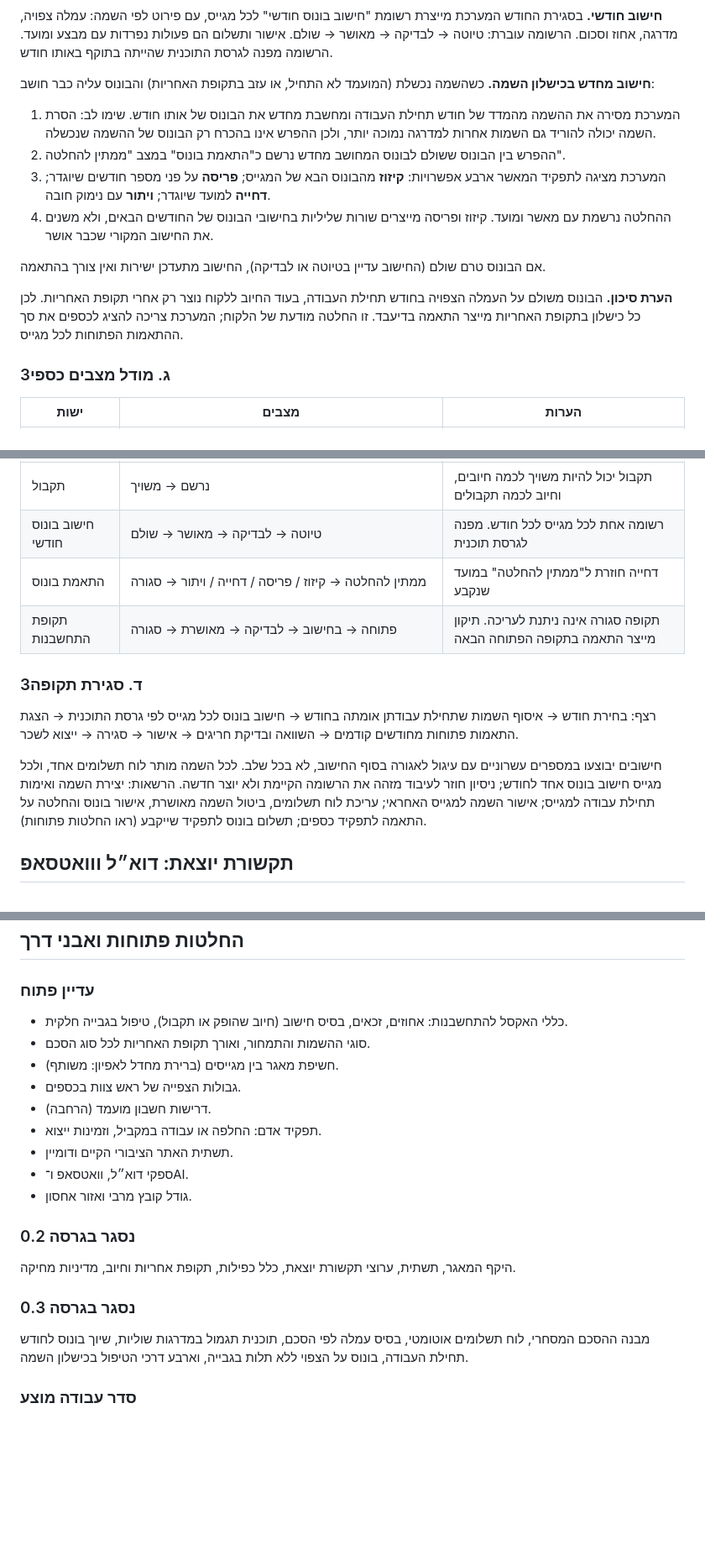
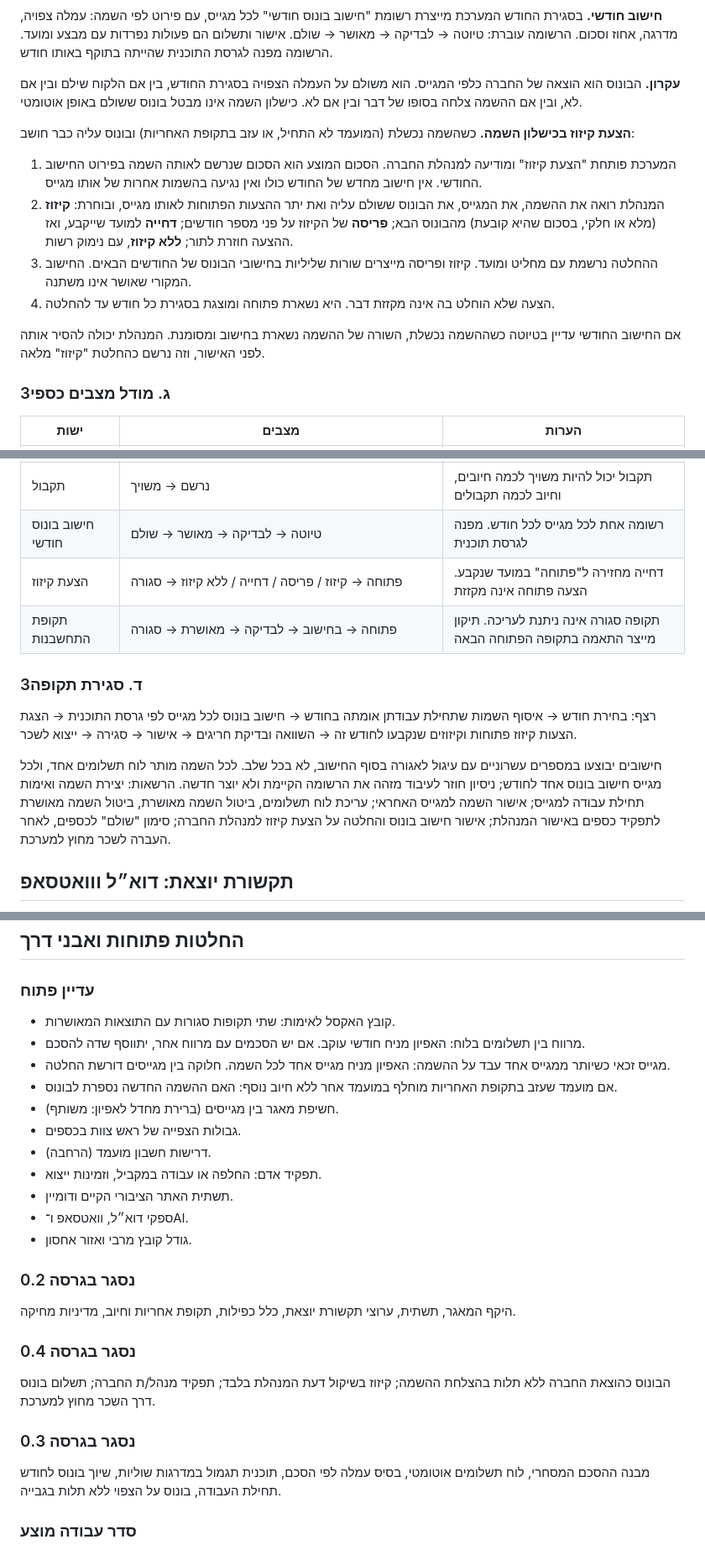
Before and after one commit to crpisrael-blip/hr, a Markdown page: docs/SPEC.md, 3 parts joined by grey strips. Shown at 84% size. Rendered like a GitHub page; blank space fills up the shorter version.

Commit message:
אפיון 0.4: תוכן השינוי בפועל (הקומיט הקודם כלל רק את ה-README)
הבונוס משולם ללא תלות בהצלחת ההשמה או בגביית הלקוח. בכישלון השמה
נפתחת הצעת קיזוז בסכום שנרשם לאותה השמה, ללא חישוב מחדש אוטומטי;
המנהלת בוחרת קיזוז, פריסה, דחייה או ללא קיזוז. נוסף תפקיד מנהל/ת
החברה. רשימת ההחלטות הפתוחות עודכנה (הסרת כללי האקסל שכבר התקבלו).

Co-Authored-By: Claude Fable 5.1 <noreply@anthropic.com>
Claude-Session: https://claude.ai/code/session_01AdGYaaVgWQZMJDhNH4d8hV

```diff
--- a/docs/SPEC.md
+++ b/docs/SPEC.md
@@ -205,16 +208,16 @@
 
 **חישוב חודשי.** בסגירת החודש המערכת מייצרת רשומת "חישוב בונוס חודשי" לכל מגייס, עם פירוט לפי השמה: עמלה צפויה, מדרגה, אחוז וסכום. הרשומה עוברת: טיוטה → לבדיקה → מאושר → שולם. אישור ותשלום הם פעולות נפרדות עם מבצע ומועד. הרשומה מפנה לגרסת התוכנית שהייתה בתוקף באותו חודש.
 
-**חישוב מחדש בכישלון השמה.** כשהשמה נכשלת (המועמד לא התחיל, או עזב בתקופת האחריות) והבונוס עליה כבר חושב:
+**עקרון.** הבונוס הוא הוצאה של החברה כלפי המגייס. הוא משולם על העמלה הצפויה בסגירת החודש, בין אם הלקוח שילם ובין אם לא, ובין אם ההשמה צלחה בסופו של דבר ובין אם לא. כישלון השמה אינו מבטל בונוס ששולם באופן אוטומטי.
 
-1. המערכת מסירה את ההשמה מהמדד של חודש תחילת העבודה ומחשבת מחדש את הבונוס של אותו חודש. שימו לב: הסרת השמה יכולה להוריד גם השמות אחרות למדרגה נמוכה יותר, ולכן ההפרש אינו בהכרח רק הבונוס של ההשמה שנכשלה.
-2. ההפרש בין הבונוס ששולם לבונוס המחושב מחדש נרשם כ"התאמת בונוס" במצב "ממתין להחלטה".
-3. המערכת מציגה לתפקיד המאשר ארבע אפשרויות: **קיזוז** מהבונוס הבא של המגייס; **פריסה** על פני מספר חודשים שיוגדר; **דחייה** למועד שיוגדר; **ויתור** עם נימוק חובה.
-4. ההחלטה נרשמת עם מאשר ומועד. קיזוז ופריסה מייצרים שורות שליליות בחישובי הבונוס של החודשים הבאים, ולא משנים את החישוב המקורי שכבר אושר.
+**הצעת קיזוז בכישלון השמה.** כשהשמה נכשלת (המועמד לא התחיל, או עזב בתקופת האחריות) ובונוס עליה כבר חושב:
 
-אם הבונוס טרם שולם (החישוב עדיין בטיוטה או לבדיקה), החישוב מתעדכן ישירות ואין צורך בהתאמה.
+1. המערכת פותחת "הצעת קיזוז" ומודיעה למנהלת החברה. הסכום המוצע הוא הסכום שנרשם לאותה השמה בפירוט החישוב החודשי. אין חישוב מחדש של החודש כולו ואין נגיעה בהשמות אחרות של אותו מגייס.
+2. המנהלת רואה את ההשמה, את המגייס, את הבונוס ששולם עליה ואת יתר ההצעות הפתוחות לאותו מגייס, ובוחרת: **קיזוז** (מלא או חלקי, בסכום שהיא קובעת) מהבונוס הבא; **פריסה** של הקיזוז על פני מספר חודשים; **דחייה** למועד שייקבע, ואז ההצעה חוזרת לתור; **ללא קיזוז**, עם נימוק רשות.
+3. ההחלטה נרשמת עם מחליט ומועד. קיזוז ופריסה מייצרים שורות שליליות בחישובי הבונוס של החודשים הבאים. החישוב המקורי שאושר אינו משתנה.
+4. הצעה שלא הוחלט בה אינה מקזזת דבר. היא נשארת פתוחה ומוצגת בסגירת כל חודש עד להחלטה.
 
-**הערת סיכון.** הבונוס משולם על העמלה הצפויה בחודש תחילת העבודה, בעוד החיוב ללקוח נוצר רק אחרי תקופת האחריות. לכן כל כישלון בתקופת האחריות מייצר התאמה בדיעבד. זו החלטה מודעת של הלקוח; המערכת צריכה להציג לכספים את סך ההתאמות הפתוחות לכל מגייס.
+אם החישוב החודשי עדיין בטיוטה כשההשמה נכשלת, השורה של ההשמה נשארת בחישוב ומסומנת. המנהלת יכולה להסיר אותה לפני האישור, וזה נרשם כהחלטת "קיזוז" מלאה.
 
 ### 3ג. מודל מצבים כספי
 
@@ -224,14 +227,14 @@
 | חיוב | מתוכנן → הופק → שולם חלקית → שולם. סיום: בוטל, זוכה | "הופק" נרשם עם מספר אסמכתה ממערכת החשבונאות |
 | תקבול | נרשם → משויך | תקבול יכול להיות משויך לכמה חיובים, וחיוב לכמה תקבולים |
 | חישוב בונוס חודשי | טיוטה → לבדיקה → מאושר → שולם | רשומה אחת לכל מגייס לכל חודש. מפנה לגרסת תוכנית |
-| התאמת בונוס | ממתין להחלטה → קיזוז / פריסה / דחייה / ויתור → סגורה | דחייה חוזרת ל"ממתין להחלטה" במועד שנקבע |
+| הצעת קיזוז | פתוחה → קיזוז / פריסה / דחייה / ללא קיזוז → סגורה | דחייה מחזירה ל"פתוחה" במועד שנקבע. הצעה פתוחה אינה מקזזת |
 | תקופת התחשבנות | פתוחה → בחישוב → לבדיקה → מאושרת → סגורה | תקופה סגורה אינה ניתנת לעריכה. תיקון מייצר התאמה בתקופה הפתוחה הבאה |
 
 ### 3ד. סגירת תקופה
 
-רצף: בחירת חודש → איסוף השמות שתחילת עבודתן אומתה בחודש → חישוב בונוס לכל מגייס לפי גרסת התוכנית → הצגת התאמות פתוחות מחודשים קודמים → השוואה ובדיקת חריגים → אישור → סגירה → ייצוא לשכר.
+רצף: בחירת חודש → איסוף השמות שתחילת עבודתן אומתה בחודש → חישוב בונוס לכל מגייס לפי גרסת התוכנית → הצגת הצעות קיזוז פתוחות וקיזוזים שנקבעו לחודש זה → השוואה ובדיקת חריגים → אישור → סגירה → ייצוא לשכר.
 
-חישובים יבוצעו במספרים עשרוניים עם עיגול לאגורה בסוף החישוב, לא בכל שלב. לכל השמה מותר לוח תשלומים אחד, ולכל מגייס חישוב בונוס אחד לחודש; ניסיון חוזר לעיבוד מזהה את הרשומה הקיימת ולא יוצר חדשה. הרשאות: יצירת השמה ואימות תחילת עבודה למגייס; אישור השמה למגייס האחראי; עריכת לוח תשלומים, ביטול השמה מאושרת, אישור בונוס והחלטה על התאמה לתפקיד כספים; תשלום בונוס לתפקיד שייקבע (ראו החלטות פתוחות).
+חישובים יבוצעו במספרים עשרוניים עם עיגול לאגורה בסוף החישוב, לא בכל שלב. לכל השמה מותר לוח תשלומים אחד, ולכל מגייס חישוב בונוס אחד לחודש; ניסיון חוזר לעיבוד מזהה את הרשומה הקיימת ולא יוצר חדשה. הרשאות: יצירת השמה ואימות תחילת עבודה למגייס; אישור השמה למגייס האחראי; עריכת לוח תשלומים, ביטול השמה מאושרת, ביטול השמה מאושרת לתפקיד כספים באישור המנהלת; אישור חישוב בונוס והחלטה על הצעת קיזוז למנהלת החברה; סימון "שולם" לכספים, לאחר העברה לשכר מחוץ למערכת.
 
 ## תקשורת יוצאת: דוא״ל ווואטסאפ
 
@@ -341,8 +344,10 @@
 
 ### עדיין פתוח
 
-- כללי האקסל להתחשבנות: אחוזים, זכאים, בסיס חישוב (חיוב שהופק או תקבול), טיפול בגבייה חלקית.
-- סוגי ההשמות והתמחור, ואורך תקופת האחריות לכל סוג הסכם.
+- קובץ האקסל לאימות: שתי תקופות סגורות עם התוצאות המאושרות.
+- מרווח בין תשלומים בלוח: האפיון מניח חודשי עוקב. אם יש הסכמים עם מרווח אחר, יתווסף שדה להסכם.
+- מגייס זכאי כשיותר ממגייס אחד עבד על ההשמה: האפיון מניח מגייס אחד לכל השמה. חלוקה בין מגייסים דורשת החלטה.
+- אם מועמד שעזב בתקופת האחריות מוחלף במועמד אחר ללא חיוב נוסף: האם ההשמה החדשה נספרת לבונוס.
 - חשיפת מאגר בין מגייסים (ברירת מחדל לאפיון: משותף).
 - גבולות הצפייה של ראש צוות בכספים.
 - דרישות חשבון מועמד (הרחבה).
@@ -355,9 +360,13 @@
 
 היקף המאגר, תשתית, ערוצי תקשורת יוצאת, כלל כפילות, תקופת אחריות וחיוב, מדיניות מחיקה.
 
+### נסגר בגרסה 0.4
+
+הבונוס כהוצאת החברה ללא תלות בהצלחת ההשמה; קיזוז בשיקול דעת המנהלת בלבד; תפקיד מנהל/ת החברה; תשלום בונוס דרך השכר מחוץ למערכת.
+
 ### נסגר בגרסה 0.3
 
-מבנה ההסכם המסחרי, לוח תשלומים אוטומטי, בסיס עמלה לפי הסכם, תוכנית תגמול במדרגות שוליות, שיוך בונוס לחודש תחילת העבודה, בונוס על הצפוי ללא תלות בגבייה, וארבע דרכי הטיפול בכישלון השמה.
+מבנה ההסכם המסחרי, לוח תשלומים אוטומטי, בסיס עמלה לפי הסכם, תוכנית תגמול במדרגות שוליות, שיוך בונוס לחודש תחילת העבודה, בונוס על הצפוי ללא תלות בגבייה.
 
 ### סדר עבודה מוצע
 
```
Also changed, not shown: other parts of docs/SPEC.md (+9 -6 lines).
